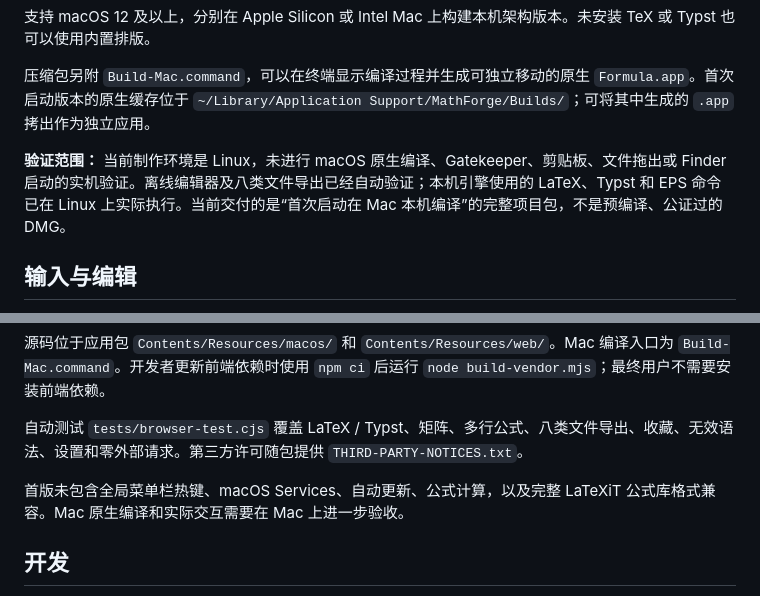
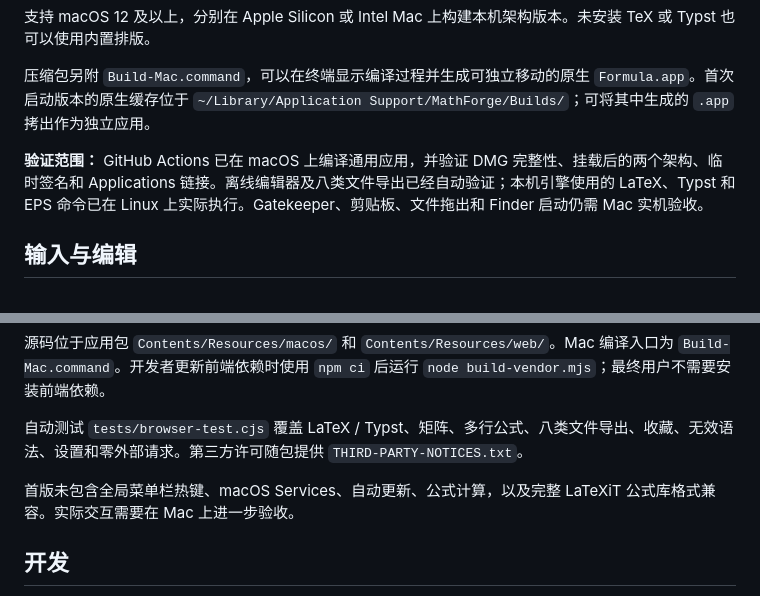
Before and after one commit to hustquick/Formula, a Markdown page: README.md, 2 parts joined by grey strips. GitHub-like rendering.

Commit message:
Update documentation to reflect verified precompiled DMG releases

```diff
--- a/README.md
+++ b/README.md
@@ -27,7 +27,7 @@
 
 压缩包另附 `Build-Mac.command`，可以在终端显示编译过程并生成可独立移动的原生 `Formula.app`。首次启动版本的原生缓存位于 `~/Library/Application Support/MathForge/Builds/`；可将其中生成的 `.app` 拷出作为独立应用。
 
-**验证范围：** 当前制作环境是 Linux，未进行 macOS 原生编译、Gatekeeper、剪贴板、文件拖出或 Finder 启动的实机验证。离线编辑器及八类文件导出已经自动验证；本机引擎使用的 LaTeX、Typst 和 EPS 命令已在 Linux 上实际执行。当前交付的是“首次启动在 Mac 本机编译”的完整项目包，不是预编译、公证过的 DMG。
+**验证范围：** GitHub Actions 已在 macOS 上编译通用应用，并验证 DMG 完整性、挂载后的两个架构、临时签名和 Applications 链接。离线编辑器及八类文件导出已经自动验证；本机引擎使用的 LaTeX、Typst 和 EPS 命令已在 Linux 上实际执行。Gatekeeper、剪贴板、文件拖出和 Finder 启动仍需 Mac 实机验收。
 
 ## 输入与编辑
 
@@ -100,7 +100,7 @@ Formula 生成的 SVG 含源码和排版元数据，导入可恢复。PDF 的 Su
 
 自动测试 `tests/browser-test.cjs` 覆盖 LaTeX / Typst、矩阵、多行公式、八类文件导出、收藏、无效语法、设置和零外部请求。第三方许可随包提供 `THIRD-PARTY-NOTICES.txt`。
 
-首版未包含全局菜单栏热键、macOS Services、自动更新、公式计算，以及完整 LaTeXiT 公式库格式兼容。Mac 原生编译和实际交互需要在 Mac 上进一步验收。
+首版未包含全局菜单栏热键、macOS Services、自动更新、公式计算，以及完整 LaTeXiT 公式库格式兼容。实际交互需要在 Mac 上进一步验收。
 
 ## 开发
 
```
